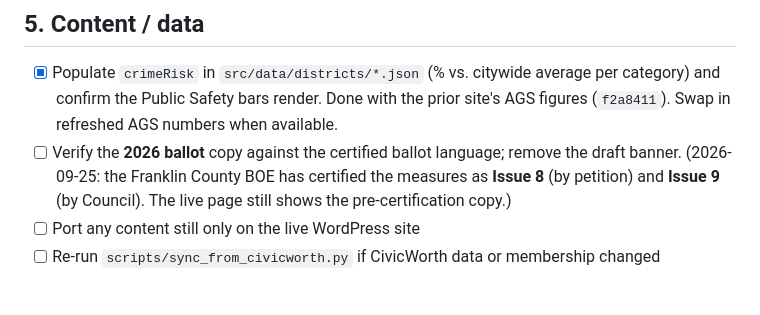
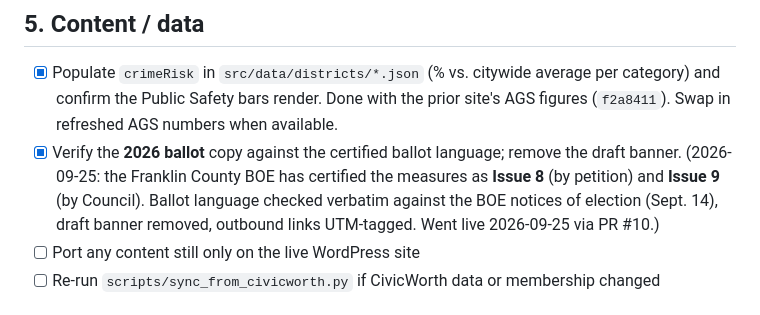
Before and after one commit to thetimfulton/columbusdistricts, a Markdown page: LAUNCH.md, the part around the change. Rendered like a GitHub page.

Commit message:
LAUNCH.md: 2026 ballot copy verified against certified language, live 2026-09-25
Co-Authored-By: Claude Opus 5.5 <noreply@anthropic.com>

```diff
--- a/LAUNCH.md
+++ b/LAUNCH.md
@@ -54,9 +54,11 @@ The GA4 tag (`G-KEEV757MNS`) and the Cloudflare beacon are both present on live
 - [x] Populate `crimeRisk` in `src/data/districts/*.json` (% vs. citywide average per category)
       and confirm the Public Safety bars render. Done with the prior site's AGS figures
       (`f2a8411`). Swap in refreshed AGS numbers when available.
-- [ ] Verify the **2026 ballot** copy against the certified ballot language; remove the draft banner.
+- [x] Verify the **2026 ballot** copy against the certified ballot language; remove the draft banner.
       (2026-09-25: the Franklin County BOE has certified the measures as **Issue 8** (by petition)
-      and **Issue 9** (by Council). The live page still shows the pre-certification copy.)
+      and **Issue 9** (by Council). Ballot language checked verbatim against the BOE notices of
+      election (Sept. 14), draft banner removed, outbound links UTM-tagged. Went live 2026-09-25
+      via PR #10.)
 - [ ] Port any content still only on the live WordPress site
 - [ ] Re-run `scripts/sync_from_civicworth.py` if CivicWorth data or membership changed
 
```
